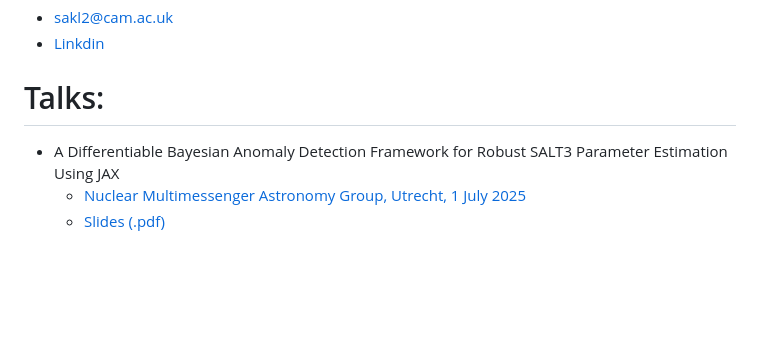
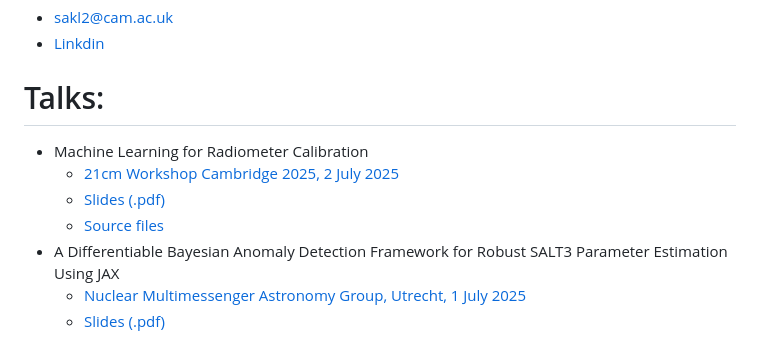
Before and after one commit to samleeney/Talks, a Markdown page: README.md, the part around the change. Drawn GitHub-style; blank space fills up the shorter version.

Commit message:
Add Machine Learning for Radiometer Calibration talk to README
- Add entry for 21cm Workshop Cambridge 2025 presentation (2 July 2025)
- Include links to slides and source files on the 21cm-workshop-cam-2025 branch
- Maintain chronological order in the talks list

🤖 Generated with [Claude Code](https://claude.ai/code)

Co-Authored-By: Claude <noreply@anthropic.com>

```diff
--- a/README.md
+++ b/README.md
@@ -3,6 +3,10 @@
 - [Linkdin](https://www.linkedin.com/in/sam-leeney-6a0514232/)
 
 # Talks:
+- Machine Learning for Radiometer Calibration
+	- [21cm Workshop Cambridge 2025, 2 July 2025](https://www.kicc.cam.ac.uk/events/kavli-science-themed-meetings/21cm-workshop-cambridge-2025)
+  	- [Slides (.pdf)](https://github.com/samleeney/Talks/blob/21cm-workshop-cam-2025/main.pdf)
+	- [Source files](https://github.com/samleeney/Talks/tree/21cm-workshop-cam-2025)
 - A Differentiable Bayesian Anomaly Detection Framework for Robust SALT3 Parameter Estimation Using JAX
 	- [Nuclear Multimessenger Astronomy Group, Utrecht, 1 July 2025](https://github.com/nuclear-multimessenger-astronomy/)
   	- [Slides (.pdf)](https://github.com/samleeney/Talks/blob/nuclear-multimessenger-july2025/jax_bandflux_talk.pdf)
```
